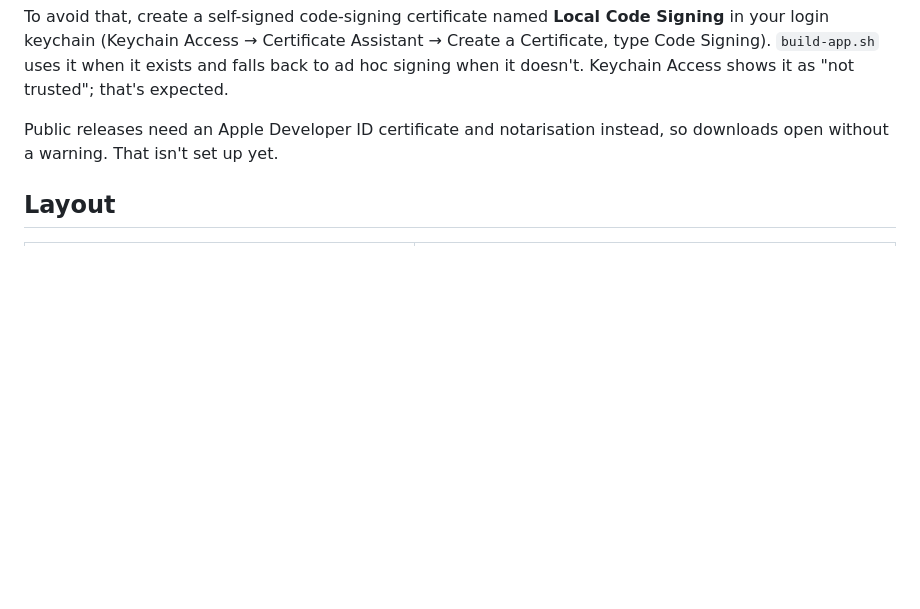
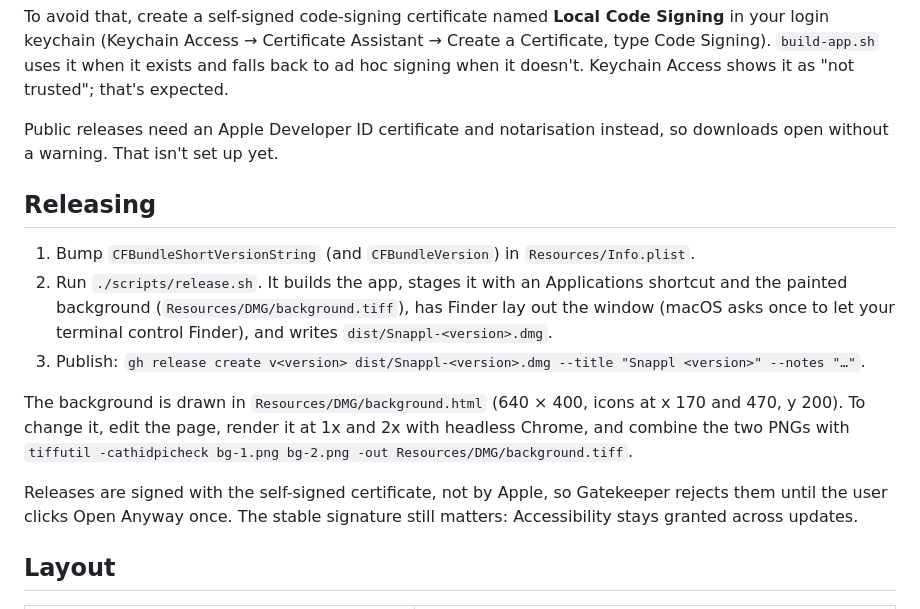
Before and after one commit to jessedavies/snappl, a Markdown page: docs/DEVELOPING.md, the part around the change. Drawn GitHub-style; blank space fills up the shorter version.

```diff
--- a/docs/DEVELOPING.md
+++ b/docs/DEVELOPING.md
@@ -23,6 +23,16 @@ macOS ties the Accessibility permission to the app's code signature. With ad hoc
 To avoid that, create a self-signed code-signing certificate named **Local Code Signing** in your login keychain (Keychain Access → Certificate Assistant → Create a Certificate, type Code Signing). `build-app.sh` uses it when it exists and falls back to ad hoc signing when it doesn't. Keychain Access shows it as "not trusted"; that's expected.
 
 Public releases need an Apple Developer ID certificate and notarisation instead, so downloads open without a warning. That isn't set up yet.
+
+## Releasing
+
+1. Bump `CFBundleShortVersionString` (and `CFBundleVersion`) in `Resources/Info.plist`.
+2. Run `./scripts/release.sh`. It builds the app, stages it with an Applications shortcut and the painted background (`Resources/DMG/background.tiff`), has Finder lay out the window (macOS asks once to let your terminal control Finder), and writes `dist/Snappl-<version>.dmg`.
+3. Publish: `gh release create v<version> dist/Snappl-<version>.dmg --title "Snappl <version>" --notes "…"`.
+
+The background is drawn in `Resources/DMG/background.html` (640 × 400, icons at x 170 and 470, y 200). To change it, edit the page, render it at 1x and 2x with headless Chrome, and combine the two PNGs with `tiffutil -cathidpicheck bg-1.png bg-2.png -out Resources/DMG/background.tiff`.
+
+Releases are signed with the self-signed certificate, not by Apple, so Gatekeeper rejects them until the user clicks Open Anyway once. The stable signature still matters: Accessibility stays granted across updates.
 
 ## Layout
 
```
Also changed, not shown: README.md (+1 -1 lines), Resources/DMG/moonrise.jpg (added), 4 other files.
